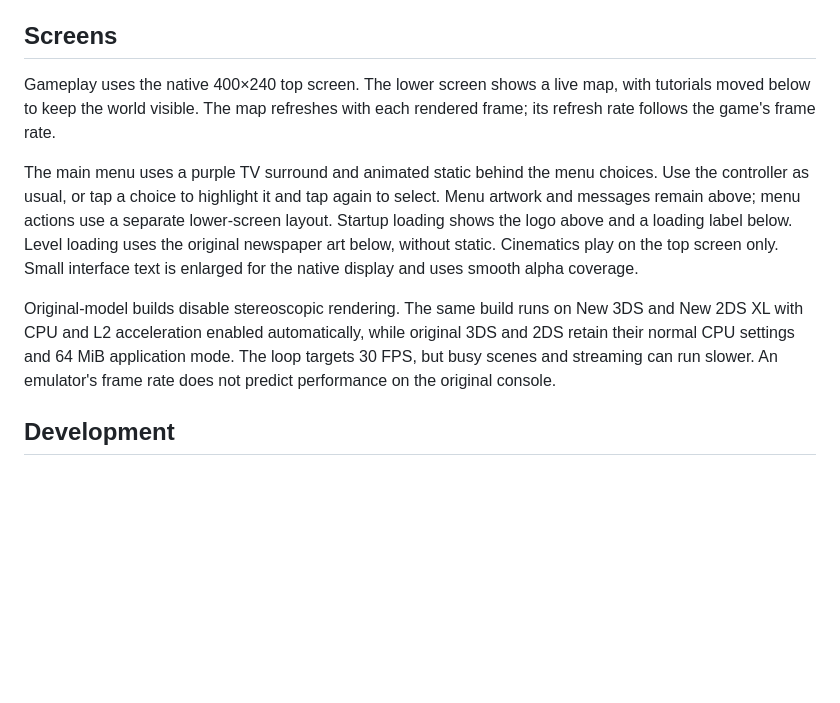
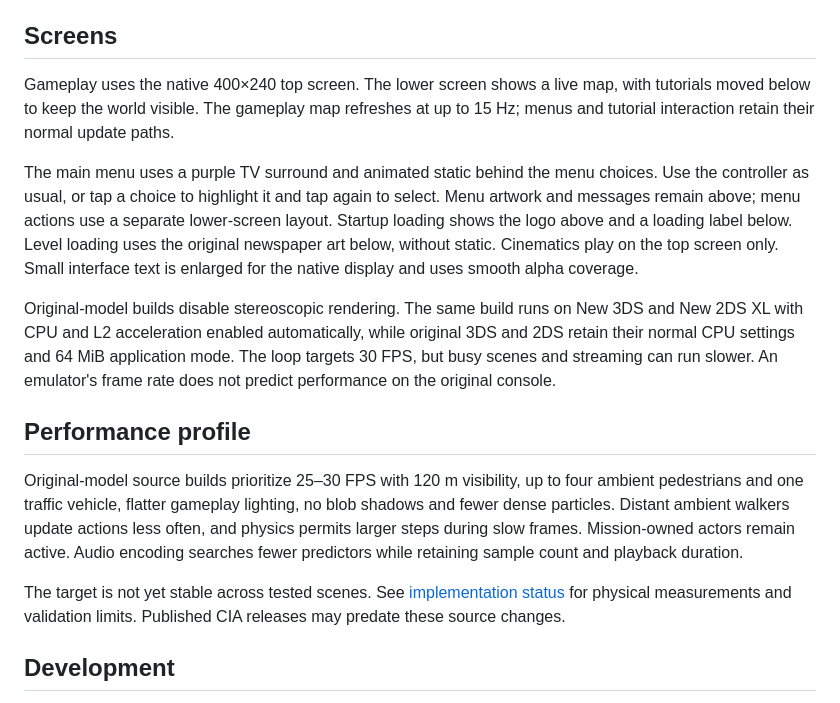
Before and after one commit to AlexMolina08/The-Simpsons-Hit-and-Run-O3DS, a Markdown page: docs/OLD3DS.md, the part around the change. Drawn GitHub-style; blank space fills up the shorter version.

Commit message:
docs(3ds): consolidate performance status and guidance
Replace repeated chronological reports and superseded instructions with current build status, next work and reusable measurement rules. Retain the selected physical results, evidence locations, rejected approaches and outstanding validation limits.

Document the gameplay compromises and 15 Hz map. Preserve the full earlier documents locally and in Git history.

```diff
--- a/docs/OLD3DS.md
+++ b/docs/OLD3DS.md
@@ -154,8 +154,8 @@ Camera and map settings are available from the game menus.
 ## Screens
 
 Gameplay uses the native 400×240 top screen. The lower screen shows a live map,
-with tutorials moved below to keep the world visible. The map refreshes with each
-rendered frame; its refresh rate follows the game's frame rate.
+with tutorials moved below to keep the world visible. The gameplay map refreshes
+at up to 15 Hz; menus and tutorial interaction retain their normal update paths.
 
 The main menu uses a purple TV surround and animated static behind the menu choices.
 Use the controller as usual, or tap a choice to highlight it and tap again to select.
@@ -171,6 +171,19 @@ original 3DS and 2DS retain their normal CPU settings and 64 MiB application mod
 The loop targets 30 FPS, but busy scenes and streaming can run slower. An emulator's
 frame rate does not predict performance on the original console.
 
+## Performance profile
+
+Original-model source builds prioritize 25–30 FPS with 120 m visibility, up to four
+ambient pedestrians and one traffic vehicle, flatter gameplay lighting, no blob
+shadows and fewer dense particles. Distant ambient walkers update actions less
+often, and physics permits larger steps during slow frames. Mission-owned actors
+remain active. Audio encoding searches fewer predictors while retaining sample
+count and playback duration.
+
+The target is not yet stable across tested scenes. See
+[implementation status](OLD3DS_IMPLEMENTATION_STATUS.md) for physical measurements
+and validation limits. Published CIA releases may predate these source changes.
+
 ## Development
 
 The build script checks ARMv6K/VFPv2 executable attributes and the fixed 64 MiB startup
```
Also changed, not shown: README.md (+1 -1 lines).
